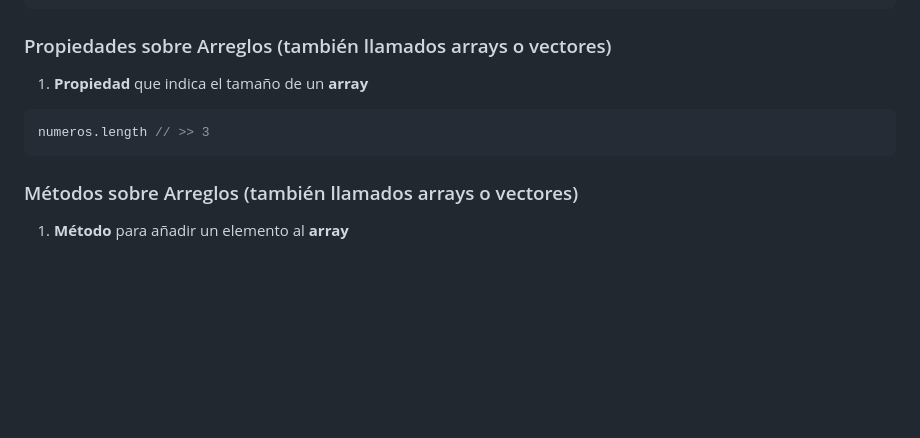
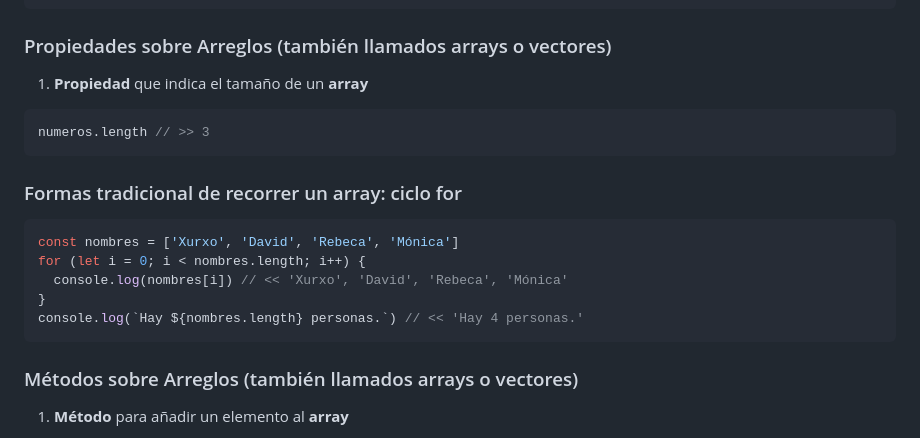
Before and after one commit to webferrol/javascript-sessions, a Markdown page: variables.md, the part around the change. Drawn GitHub-style; blank space fills up the shorter version.

````diff
--- a/variables.md
+++ b/variables.md
@@ -113,6 +113,16 @@ const numeros = [0, -1 , 1]
 numeros.length // >> 3
 ```
 
+### Formas tradicional de recorrer un array: ciclo for
+
+```js
+const nombres = ['Xurxo', 'David', 'Rebeca', 'Mónica']
+for (let i = 0; i < nombres.length; i++) {
+  console.log(nombres[i]) // << 'Xurxo', 'David', 'Rebeca', 'Mónica'
+}
+console.log(`Hay ${nombres.length} personas.`) // << 'Hay 4 personas.'
+```
+
 ### Métodos sobre Arreglos (también llamados arrays o vectores)
 
 1. __Método__ para añadir un elemento al __array__
````
